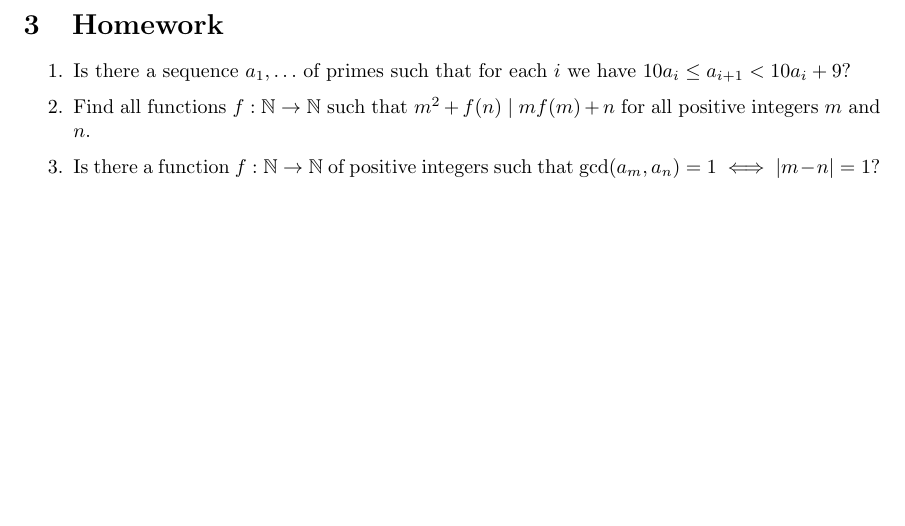
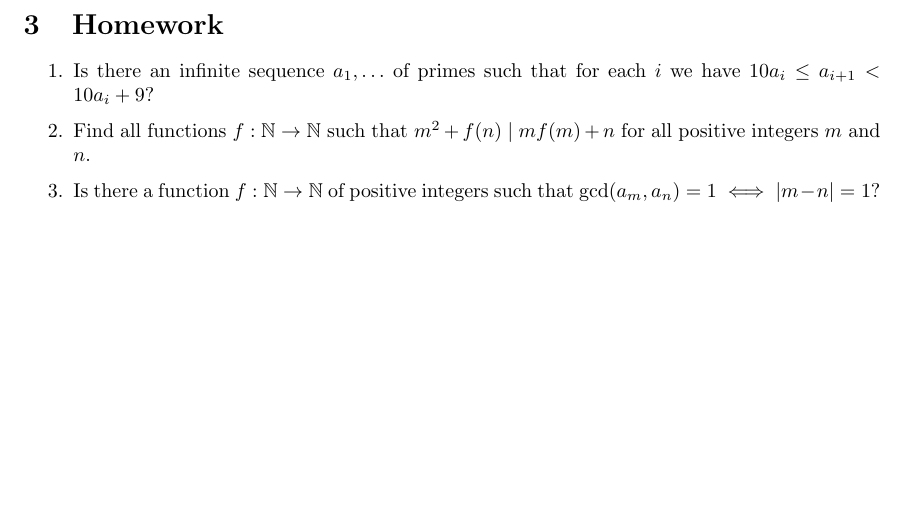
Before and after one commit to gispisquared/mathink, a LaTeX document (CampLevel/camp-level-lecture-12.tex): part of page 3 of 3, cut so that both start at the same text. Compiled offline with pdfLaTeX.

Commit message:
Fix ambiguity

```diff
--- a/CampLevel/camp-level-lecture-12.tex
+++ b/CampLevel/camp-level-lecture-12.tex
@@ -63,7 +63,7 @@ and a large known one, and this gives you the small number.
 \newpage
 \section{Homework}
 \begin{enumerate}
-	\item Is there a sequence $a_1,\ldots$ of primes such that for each $i$ we
+	\item Is there an infinite sequence $a_1,\ldots$ of primes such that for each $i$ we
 	      have $10 a_i\le a_{i+1}<10a_i+9$?
 	\item Find all functions $f:\Nn\to\Nn$ such that $m^2+f(n)\mid
 		      mf(m)+n$ for all positive integers $m$ and $n$.
```
Also changed, not shown: CampLevel/camp-level-lecture-12.pdf.
